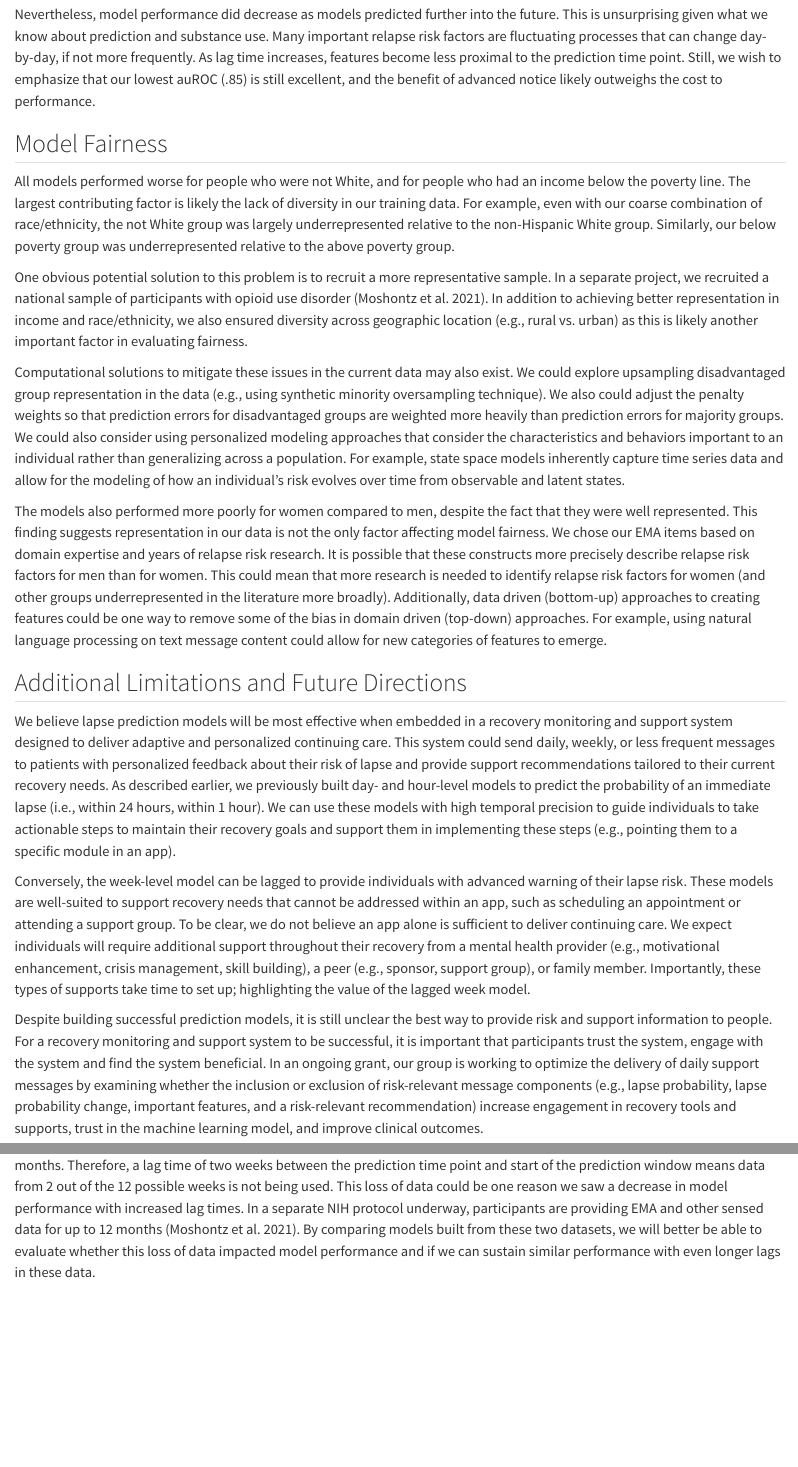
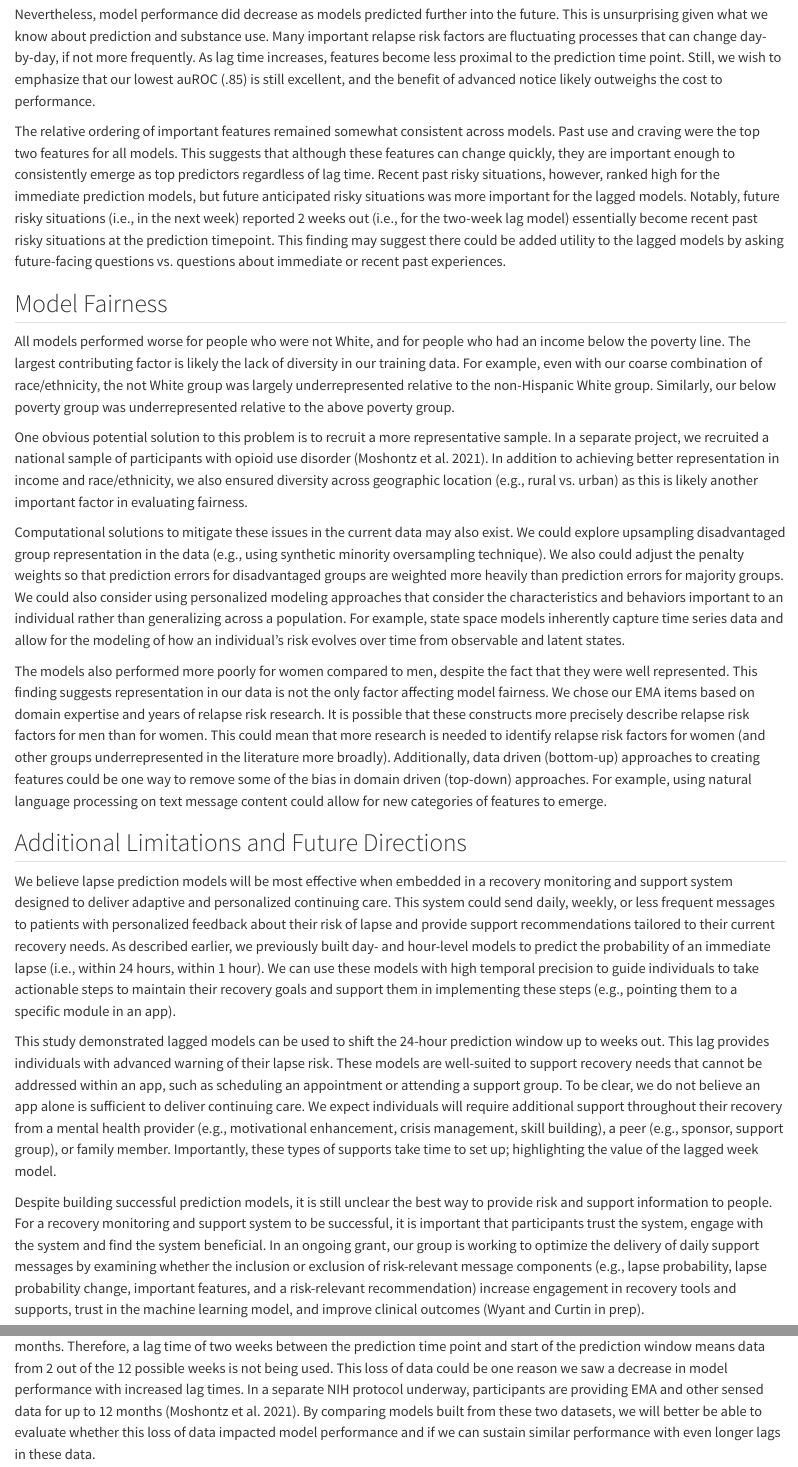
Before and after one commit to jjcurtin/study_lag, a Quarto document (index.qmd): the page in a window 1100 px wide, from 9640 px down, and a second part further down, joined at a grey line. Rendered offline with R 4.5, knitr and Pandoc in place of Quarto, with nearby package versions; some code elsewhere in the file could not run offline; long lines of code are wrapped.

Commit message:
discussion updates

```diff
--- a/index.qmd
+++ b/index.qmd
@@ -254,3 +255,4 @@ Nevertheless, model performance did decrease as models predicted further into th
+The relative ordering of important features remained somewhat consistent across models. Past use and craving were the top two features for all models. This suggests that although these features can change quickly, they are important enough to consistently emerge as top predictors regardless of lag time. Recent past risky situations, however, ranked high for the immediate prediction models, but future anticipated risky situations was more important for the lagged models. Notably, future risky situations (i.e., in the next week) reported 2 weeks out (i.e., for the two-week lag model) essentially become recent past risky situations at the prediction timepoint. This finding may suggest there could be added utility to the lagged models by asking future-facing questions vs. questions about immediate or recent past experiences.
 
 
 ## Model Fairness
@@ -267,9 +269,9 @@ The models also performed more poorly for women compared to men, despite the fac
 
 We believe lapse prediction models will be most effective when embedded in a recovery monitoring and support system designed to deliver adaptive and personalized continuing care. This system could send daily, weekly, or less frequent messages to patients with personalized feedback about their risk of lapse and provide support recommendations tailored to their current recovery needs. As described earlier, we previously built day- and hour-level models to predict the probability of an immediate lapse (i.e., within 24 hours, within 1 hour). We can use these models with high temporal precision to guide individuals to take actionable steps to maintain their recovery goals and support them in implementing these steps (e.g., pointing them to a specific module in an app).
 
-Conversely, the week-level model can be lagged to provide individuals with advanced warning of their lapse risk. These models are well-suited to support recovery needs that cannot be addressed within an app, such as scheduling an appointment or attending a support group. To be clear, we do not believe an app alone is sufficient to deliver continuing care. We expect individuals will require additional support throughout their recovery from a mental health provider (e.g., motivational enhancement, crisis management, skill building), a peer (e.g., sponsor, support group), or family member. Importantly, these types of supports take time to set up; highlighting the value of the lagged week model.
+This study demonstrated lagged models can be used to shift the 24-hour prediction window up to weeks out. This lag provides individuals with advanced warning of their lapse risk. These models are well-suited to support recovery needs that cannot be addressed within an app, such as scheduling an appointment or attending a support group. To be clear, we do not believe an app alone is sufficient to deliver continuing care. We expect individuals will require additional support throughout their recovery from a mental health provider (e.g., motivational enhancement, crisis management, skill building), a peer (e.g., sponsor, support group), or family member. Importantly, these types of supports take time to set up; highlighting the value of the lagged week model.
 
-Despite building successful prediction models, it is still unclear the best way to provide risk and support information to people. For a recovery monitoring and support system to be successful, it is important that participants trust the system, engage with the system and find the system beneficial. In an ongoing grant, our group is working to optimize the delivery of daily support messages by examining whether the inclusion or exclusion of risk-relevant message components (e.g., lapse probability, lapse probability change, important features, and a risk-relevant recommendation) increase engagement in recovery tools and supports, trust in the machine learning model, and improve clinical outcomes.
+Despite building successful prediction models, it is still unclear the best way to provide risk and support information to people. For a recovery monitoring and support system to be successful, it is important that participants trust the system, engage with the system and find the system beneficial. In an ongoing grant, our group is working to optimize the delivery of daily support messages by examining whether the inclusion or exclusion of risk-relevant message components (e.g., lapse probability, lapse probability change, important features, and a risk-relevant recommendation) increase engagement in recovery tools and supports, trust in the machine learning model, and improve clinical outcomes [@wyantOptimizingMessageComponentsinprep].
 
 For a system using lagged models, we can imagine that even longer lags (i.e., more advanced warning) would be better still. In the present study, we were limited by how much time we could lag predictions. Participants only provided EMA for up to three months. Therefore, a lag time of two weeks between the prediction time point and start of the prediction window means data from 2 out of the 12 possible weeks is not being used. This loss of data could be one reason we saw a decrease in model performance with increased lag times. In a separate NIH protocol underway, participants are providing EMA and other sensed data for up to 12 months [@moshontzProspectivePredictionLapses2021]. By comparing models built from these two datasets, we will better be able to evaluate whether this loss of data impacted model performance and if we can sustain similar performance with even longer lags in these data.
 
```
Also changed, not shown: _chtc/training/training_controls_lag.R (+1 -1 lines), index.qmd (5 more changed lines).
